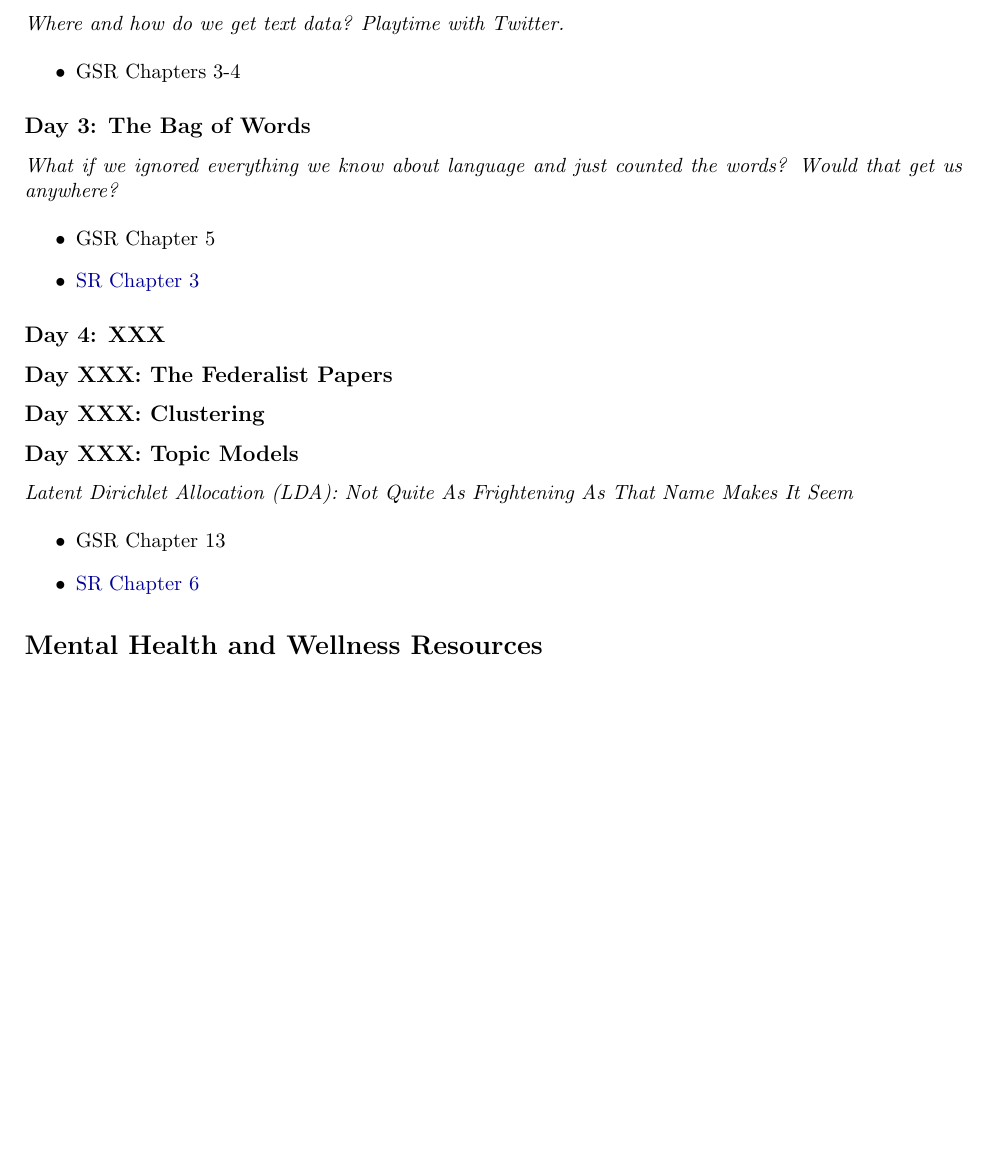
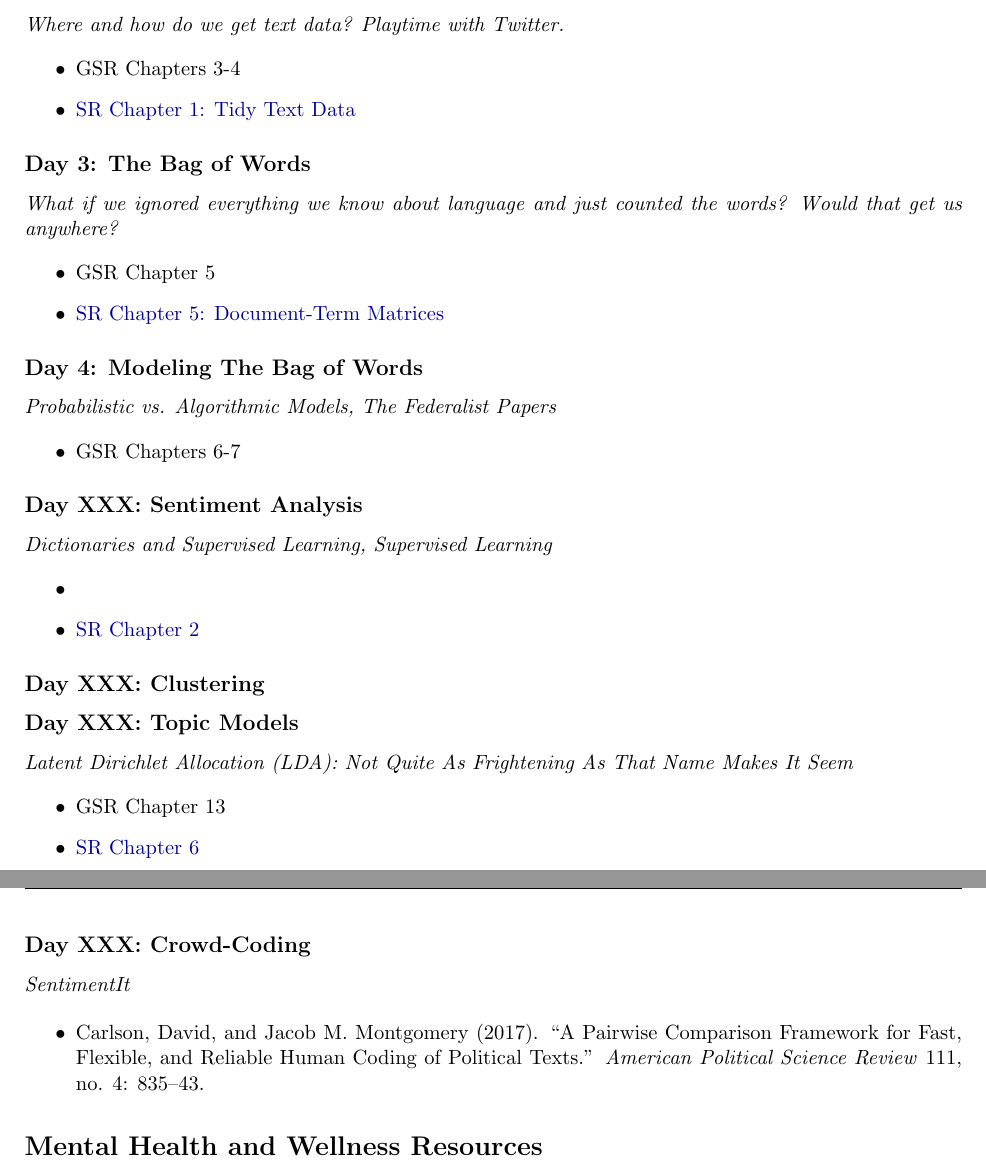
Before and after one commit to joeornstein/maymester-text-as-data-2022, a LaTeX document (syllabus/POLS-8500-syllabus.tex): part of page 2 of 3 before the commit and two parts of pages 2 and 3 of 3 after it, the two joined at a grey line, cut so that both start at the same text, the shorter picture padded with empty space. Compiled offline with pdfLaTeX.

Commit message:
syllabus

```diff
--- a/syllabus/POLS-8500-syllabus.tex
+++ b/syllabus/POLS-8500-syllabus.tex
@@ -156,6 +156,7 @@ For our tour through the world of text as data, we will rely on two textbooks. T
 
 \begin{itemize}
 	\item GSR Chapters 3-4
+	\item \href{https://www.tidytextmining.com/tidytext.html}{SR Chapter 1: Tidy Text Data}
 \end{itemize}
 
 \subsection*{Day 3: The Bag of Words}
@@ -164,15 +165,25 @@ For our tour through the world of text as data, we will rely on two textbooks. T
 
 \begin{itemize}
 	\item GSR Chapter 5
-	\item \href{https://www.tidytextmining.com/tfidf.html}{SR Chapter 3}
+	\item \href{https://www.tidytextmining.com/dtm.html}{SR Chapter 5: Document-Term Matrices}
 \end{itemize}
 
-\subsection*{Day 4: XXX}
+\subsection*{Day 4: Modeling The Bag of Words}
+
+\textit{Probabilistic vs. Algorithmic Models, The Federalist Papers}
+
+\begin{itemize}
+	\item GSR Chapters 6-7
+\end{itemize}
 
 
-\subsection*{Day XXX: The Federalist Papers}
+\subsection*{Day XXX: Sentiment Analysis}
 
+\textit{Dictionaries and Supervised Learning, Supervised Learning}
 
+\begin{itemize}
+	\item \item \href{https://www.tidytextmining.com/sentiment.html}{SR Chapter 2}
+\end{itemize}
 
 \subsection*{Day XXX: Clustering}
 
@@ -185,6 +196,15 @@ For our tour through the world of text as data, we will rely on two textbooks. T
 \begin{itemize}
 	\item GSR Chapter 13
 	\item \href{https://www.tidytextmining.com/topicmodeling.html}{SR Chapter 6}
+\end{itemize}
+
+\subsection*{Day XXX: Crowd-Coding}
+
+\textit{SentimentIt}
+
+\begin{itemize}
+	\item Carlson, David, and Jacob M. Montgomery (2017). ``A Pairwise Comparison Framework for Fast, Flexible, and Reliable Human Coding of Political Texts.'' \textit{American Political Science Review} 111, no. 4: 835–43.
+
 \end{itemize}
 
 
```
Also changed, not shown: syllabus/POLS-8500-syllabus.pdf, syllabus/POLS-8500-syllabus.tex (6 more changed lines), 3 other files.
